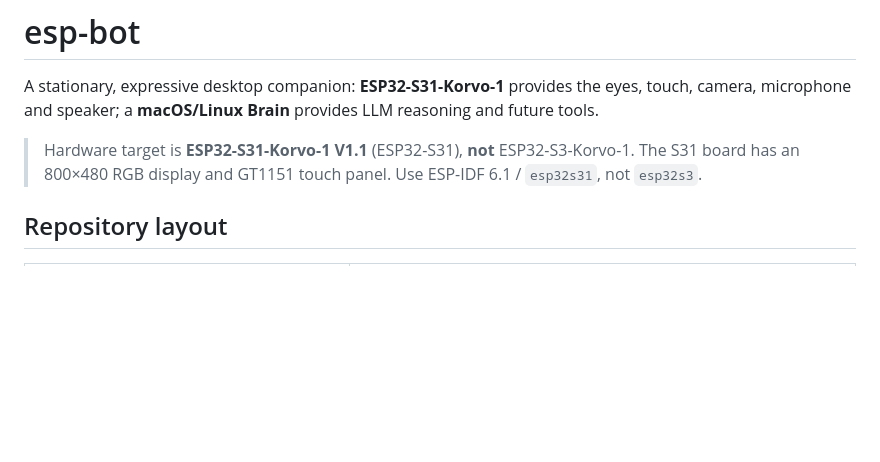
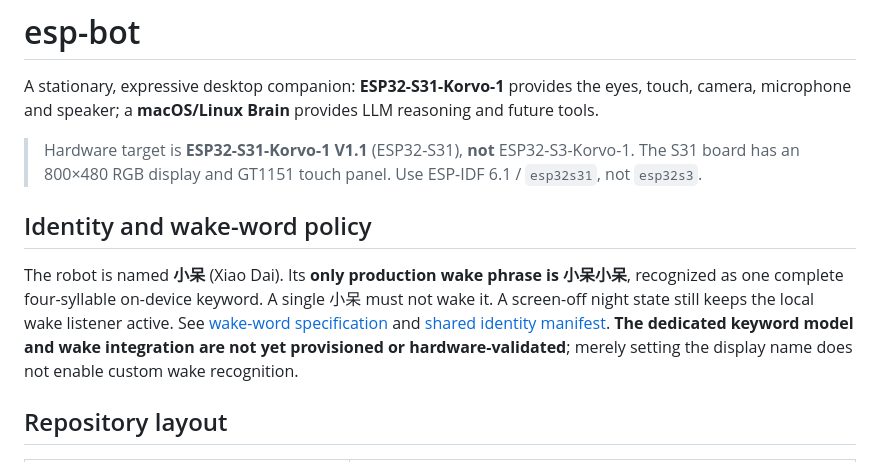
Before and after one commit to JasonGuoo/esp-bot, a Markdown page: README.md, the part around the change. GitHub-like rendering; blank space fills up the shorter version.

Commit message:
docs: expose Xiao Dai identity and exact four-syllable wake contract

```diff
--- a/README.md
+++ b/README.md
@@ -3,6 +3,10 @@
 A stationary, expressive desktop companion: **ESP32-S31-Korvo-1** provides the eyes, touch, camera, microphone and speaker; a **macOS/Linux Brain** provides LLM reasoning and future tools.
 
 > Hardware target is **ESP32-S31-Korvo-1 V1.1** (ESP32-S31), **not** ESP32-S3-Korvo-1. The S31 board has an 800×480 RGB display and GT1151 touch panel. Use ESP-IDF 6.1 / `esp32s31`, not `esp32s3`.
+
+## Identity and wake-word policy
+
+The robot is named **小呆** (Xiao Dai). Its **only production wake phrase is 小呆小呆**, recognized as one complete four-syllable on-device keyword. A single 小呆 must not wake it. A screen-off night state still keeps the local wake listener active. See [wake-word specification](docs/wake-word.md) and [shared identity manifest](shared/bot-identity.json). **The dedicated keyword model and wake integration are not yet provisioned or hardware-validated**; merely setting the display name does not enable custom wake recognition.
 
 ## Repository layout
 
```
